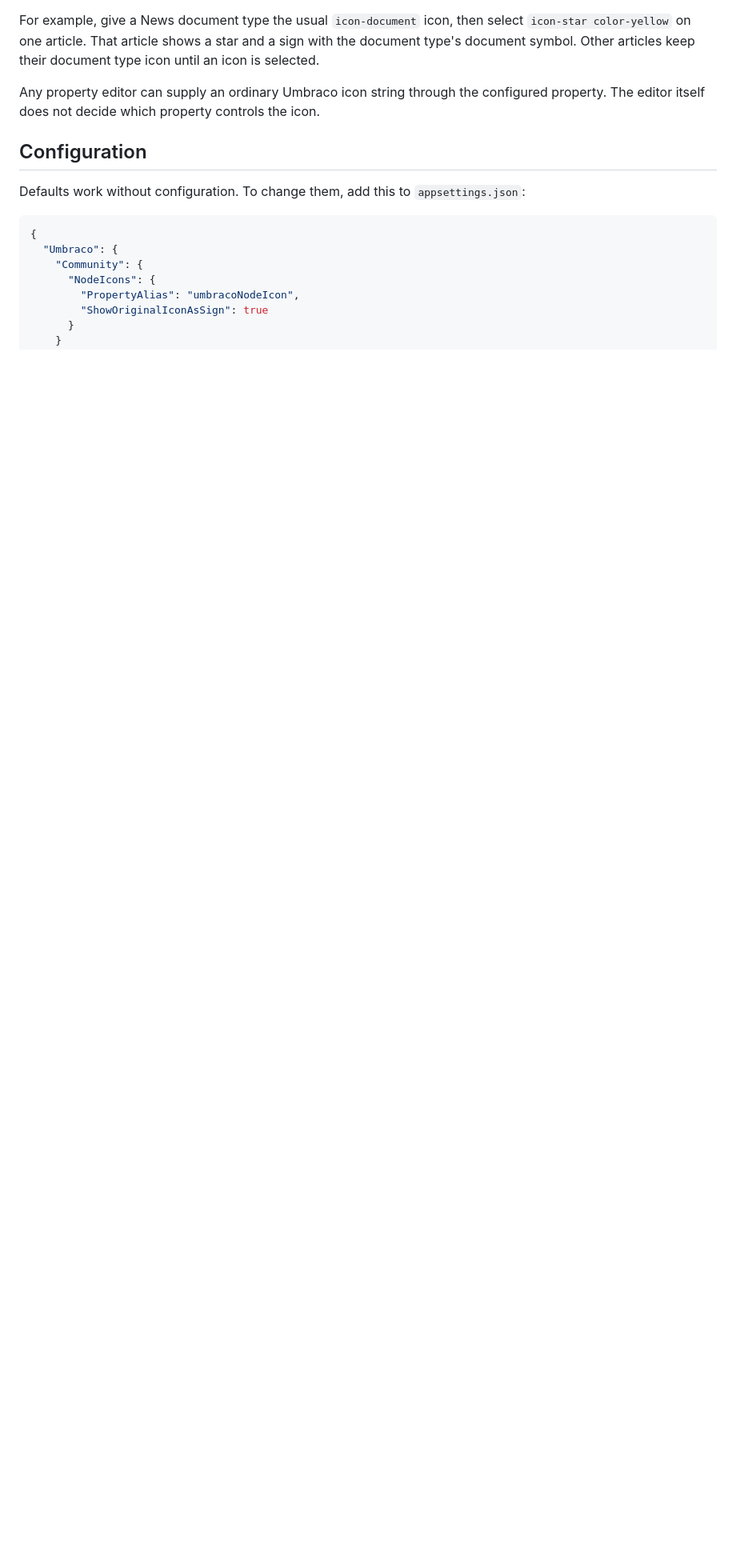
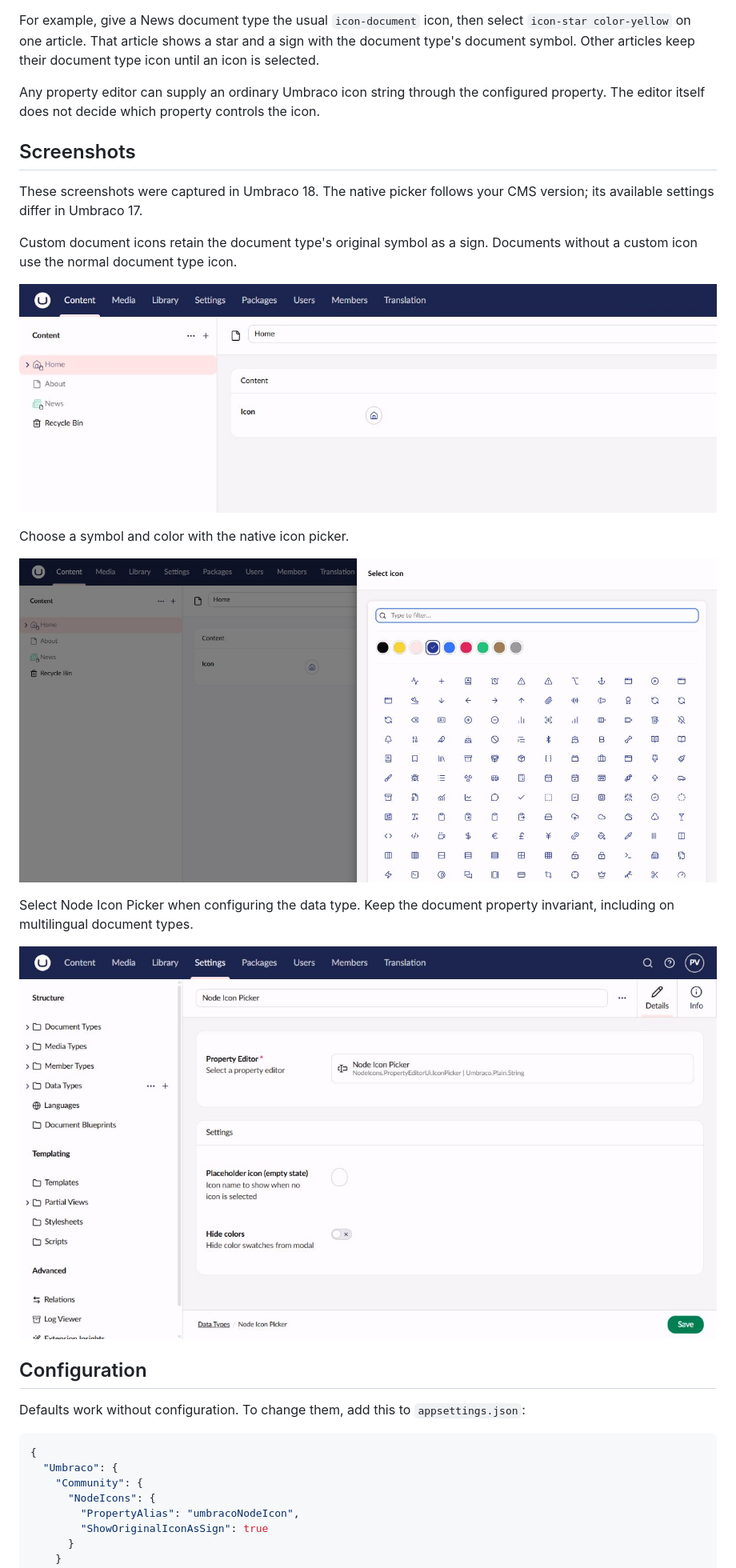
Before and after one commit to skttl/umbraco-node-icons, a Markdown page: docs/nuget-readme.md, the part around the change. Shown at 80% size. Drawn GitHub-style; pictures changed too: docs/screenshots/content-tree.jpg (added), docs/screenshots/data-type.jpg (added), docs/screenshots/icon-picker.jpg (added); blank space fills up the shorter version.

```diff
--- a/docs/nuget-readme.md
+++ b/docs/nuget-readme.md
@@ -23,6 +23,22 @@ For example, give a News document type the usual `icon-document` icon, then sele
 
 Any property editor can supply an ordinary Umbraco icon string through the configured property. The editor itself does not decide which property controls the icon.
 
+## Screenshots
+
+These screenshots were captured in Umbraco 18. The native picker follows your CMS version; its available settings differ in Umbraco 17.
+
+Custom document icons retain the document type's original symbol as a sign. Documents without a custom icon use the normal document type icon.
+
+![Content tree with custom document icons and original icon signs](https://raw.githubusercontent.com/skttl/umbraco-node-icons/main/docs/screenshots/content-tree.jpg)
+
+Choose a symbol and color with the native icon picker.
+
+![Native icon picker in Umbraco 18](https://raw.githubusercontent.com/skttl/umbraco-node-icons/main/docs/screenshots/icon-picker.jpg)
+
+Select Node Icon Picker when configuring the data type. Keep the document property invariant, including on multilingual document types.
+
+![Node Icon Picker data type settings in Umbraco 18](https://raw.githubusercontent.com/skttl/umbraco-node-icons/main/docs/screenshots/data-type.jpg)
+
 ## Configuration
 
 Defaults work without configuration. To change them, add this to `appsettings.json`:
```
Also changed, not shown: README.md (+2 -0 lines), docs/verification.md (+4 -4 lines), icon.png, 1 other file.
